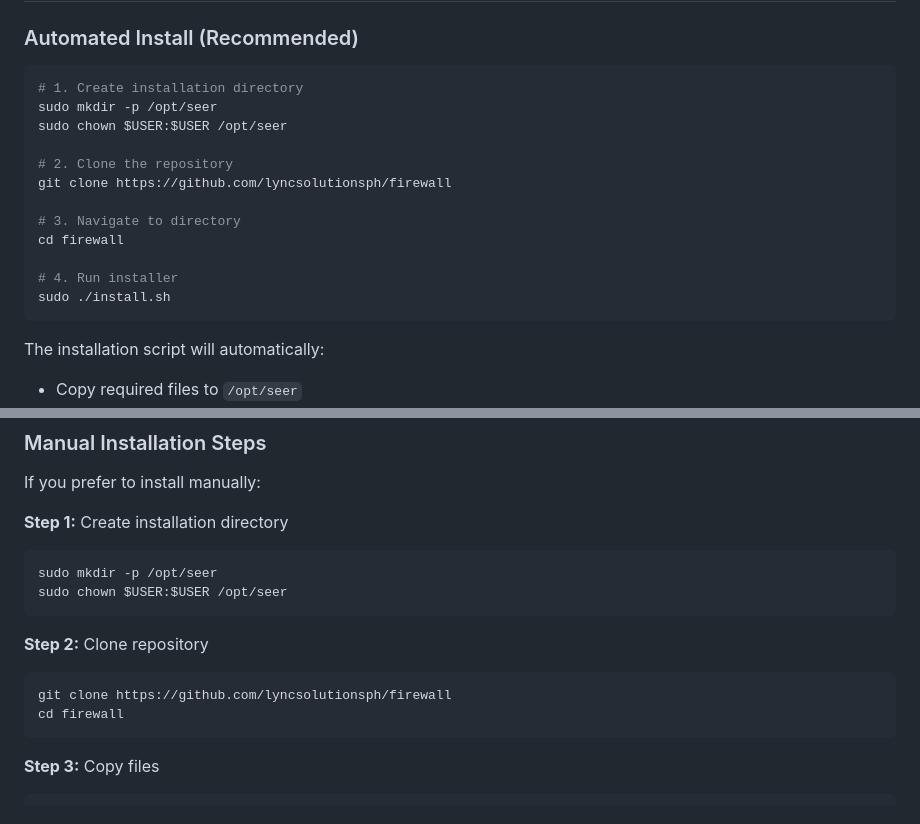
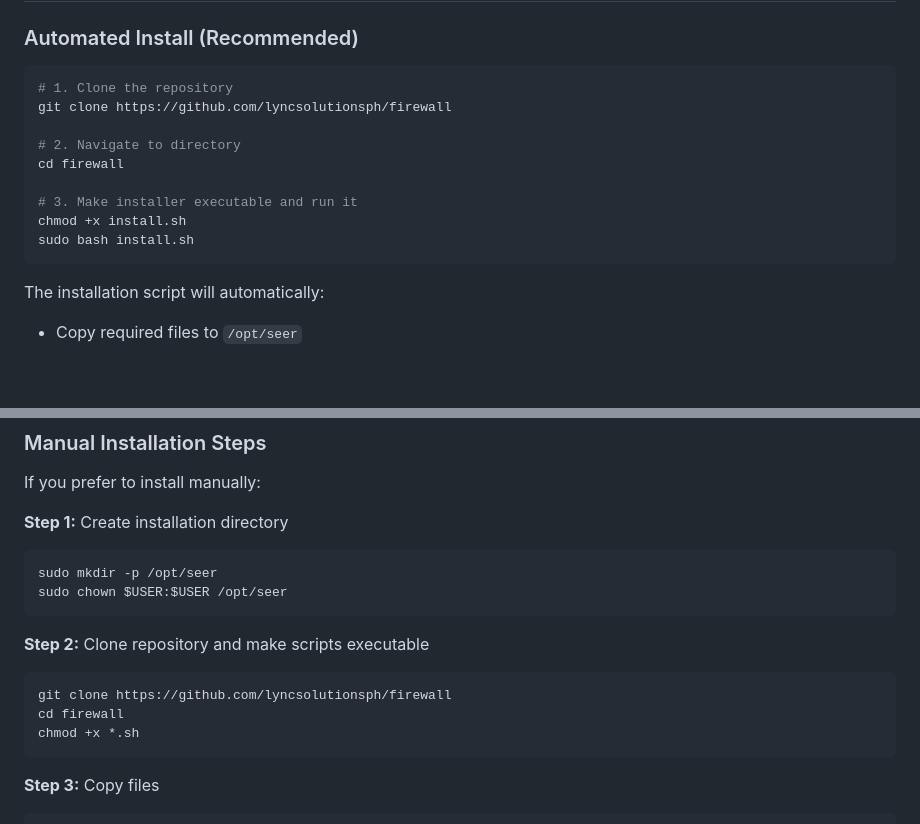
Before and after one commit to lyncsolutionsph/firewall, a Markdown page: README.md, 2 parts joined by grey strips. GitHub-like rendering; blank space fills up the shorter version.

Commit message:
fix scripts

````diff
--- a/README.md
+++ b/README.md
@@ -12,18 +12,15 @@ The SEER Firewall system provides a centralized firewall management interface us
 ### Automated Install (Recommended)
 
 ```bash
-# 1. Create installation directory
-sudo mkdir -p /opt/seer
-sudo chown $USER:$USER /opt/seer
-
-# 2. Clone the repository
+# 1. Clone the repository
 git clone https://github.com/lyncsolutionsph/firewall
 
-# 3. Navigate to directory
+# 2. Navigate to directory
 cd firewall
 
-# 4. Run installer
-sudo ./install.sh
+# 3. Make installer executable and run it
+chmod +x install.sh
+sudo bash install.sh
 ```
 
 The installation script will automatically:
@@ -44,10 +41,11 @@ sudo mkdir -p /opt/seer
 sudo chown $USER:$USER /opt/seer
 ```
 
-**Step 2:** Clone repository
+**Step 2:** Clone repository and make scripts executable
 ```bash
 git clone https://github.com/lyncsolutionsph/firewall
 cd firewall
+chmod +x *.sh
 ```
 
 **Step 3:** Copy files
````
